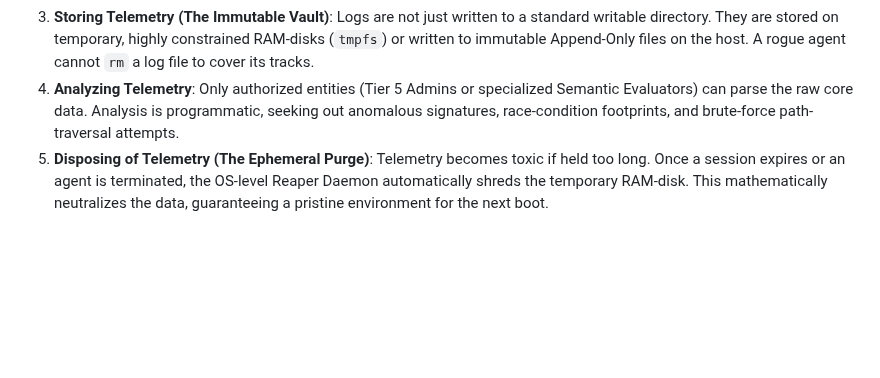
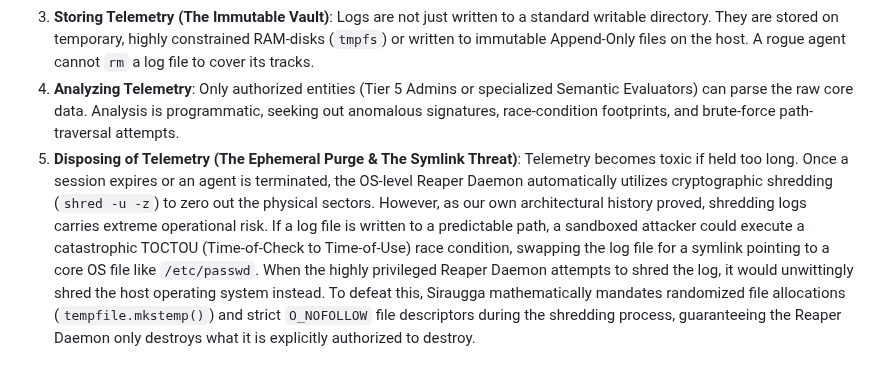
Before and after one commit to MikeyMike99/DevCore, a Markdown page: docs/Chapter_02_Operational_Management.md, the part around the change. Rendered like a GitHub page; blank space fills up the shorter version.

Commit message:
docs: Detail the TOCTOU symlink race condition dangers when cryptographically shredding logs in Chapter 2

```diff
--- a/docs/Chapter_02_Operational_Management.md
+++ b/docs/Chapter_02_Operational_Management.md
@@ -58,4 +58,4 @@ As the swarm of autonomous agents scales, the volume of generated telemetry expl
 2. **Transmitting Telemetry**: Logs cannot be transmitted over plaintext, unverified channels. All log streams are routed through the secure WebSocket pipeline, utilizing JIT (Just-In-Time) decryption to ensure the data is completely useless if intercepted mid-flight.
 3. **Storing Telemetry (The Immutable Vault)**: Logs are not just written to a standard writable directory. They are stored on temporary, highly constrained RAM-disks (`tmpfs`) or written to immutable Append-Only files on the host. A rogue agent cannot `rm` a log file to cover its tracks.
 4. **Analyzing Telemetry**: Only authorized entities (Tier 5 Admins or specialized Semantic Evaluators) can parse the raw core data. Analysis is programmatic, seeking out anomalous signatures, race-condition footprints, and brute-force path-traversal attempts.
-5. **Disposing of Telemetry (The Ephemeral Purge)**: Telemetry becomes toxic if held too long. Once a session expires or an agent is terminated, the OS-level Reaper Daemon automatically shreds the temporary RAM-disk. This mathematically neutralizes the data, guaranteeing a pristine environment for the next boot.
+5. **Disposing of Telemetry (The Ephemeral Purge & The Symlink Threat)**: Telemetry becomes toxic if held too long. Once a session expires or an agent is terminated, the OS-level Reaper Daemon automatically utilizes cryptographic shredding (`shred -u -z`) to zero out the physical sectors. However, as our own architectural history proved, shredding logs carries extreme operational risk. If a log file is written to a predictable path, a sandboxed attacker could execute a catastrophic TOCTOU (Time-of-Check to Time-of-Use) race condition, swapping the log file for a symlink pointing to a core OS file like `/etc/passwd`. When the highly privileged Reaper Daemon attempts to shred the log, it would unwittingly shred the host operating system instead. To defeat this, Siraugga mathematically mandates randomized file allocations (`tempfile.mkstemp()`) and strict `O_NOFOLLOW` file descriptors during the shredding process, guaranteeing the Reaper Daemon only destroys what it is explicitly authorized to destroy.
```
